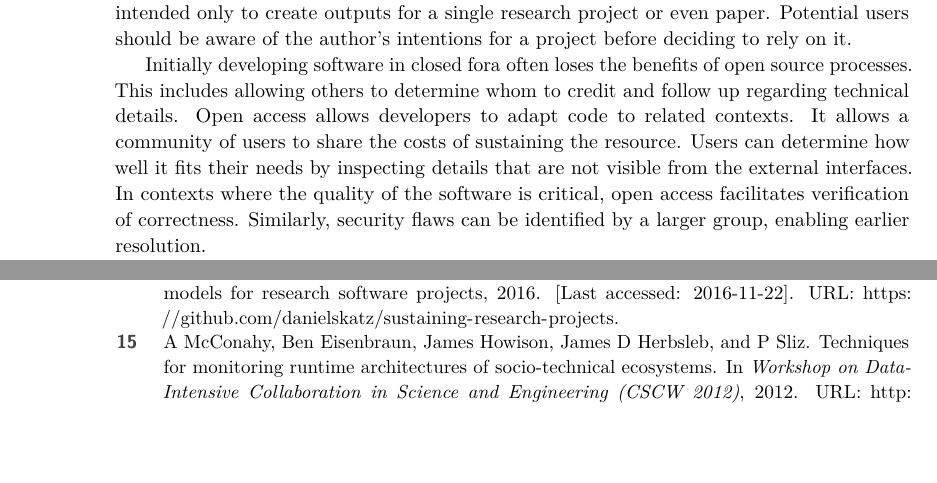
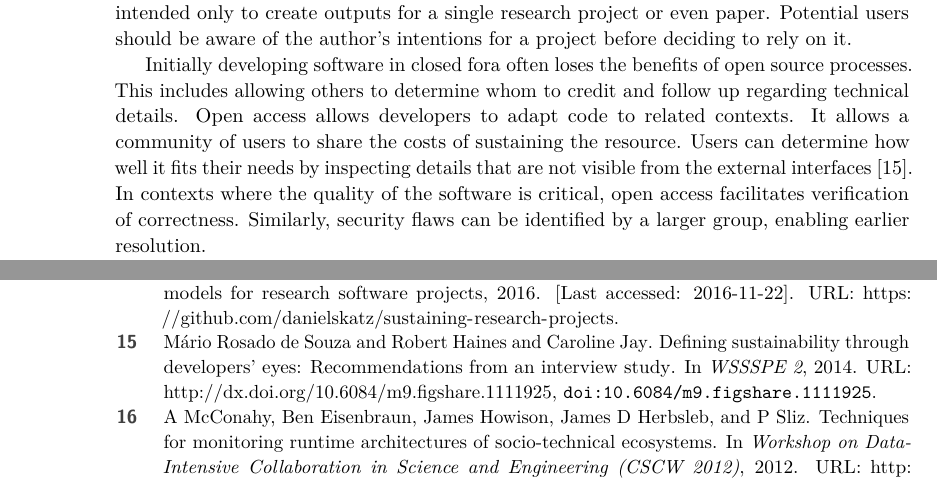
Before and after one commit to DagstuhlEAS/draft-manifesto, a LaTeX document (dagstuhl-eas-manifesto.tex, which reads eas.bib): two parts of pages 8 and 18 of 20, joined at a grey line, cut so that both start at the same text, the shorter picture padded with empty space. Compiled offline with pdfLaTeX.

Commit message:
Add reference for RSE's views on sustainability.

```diff
--- a/dagstuhl-eas-manifesto.tex
+++ b/dagstuhl-eas-manifesto.tex
@@ -353,7 +353,7 @@ I will contribute to sustaining software I use and rely on.}
 \emph{Background.}
 Some projects are intended to be long-lived and widely usable; others are intended only to create outputs for a single research project or even paper. Potential users should be aware of the author's intentions for a project before deciding to rely on it.
 
-Initially developing software in closed fora often loses the benefits of open source processes. This includes allowing others to determine whom to credit and follow up regarding technical details. Open access allows developers to adapt code to related contexts. It allows a community of users to share the costs of sustaining the resource. Users can determine how well it fits their needs by inspecting details that are not visible from the external interfaces. In contexts where the quality of the software is critical, open access facilitates verification of correctness. Similarly, security flaws can be identified by a larger group, enabling earlier resolution.
+Initially developing software in closed fora often loses the benefits of open source processes. This includes allowing others to determine whom to credit and follow up regarding technical details. Open access allows developers to adapt code to related contexts. It allows a community of users to share the costs of sustaining the resource. Users can determine how well it fits their needs by inspecting details that are not visible from the external interfaces~\cite{desouza_2014}. In contexts where the quality of the software is critical, open access facilitates verification of correctness. Similarly, security flaws can be identified by a larger group, enabling earlier resolution.
 
 Starting as you intend to continue is important, because projects have their own momentum; it is far more difficult to change once you have established practices and infrastructure. Indeed transitioning from a typical, co-located, PI-directed software development process to an open process involves substantial organizational change across at least three dimensions (i) Governance and Leadership, (ii) Collaboration infrastructure, and (iii) Contribution processes~\cite{howison2014collaboration}.
 
--- a/eas.bib
+++ b/eas.bib
@@ -372,3 +372,12 @@ note={[Last accessed: 2016-11-22]}
 	author = {Caroline Jay and Rawan Sanyour and Robert Haines},
   year = {In press}
 }
+
+@inproceedings{desouza_2014,
+  title={{Defining sustainability through developers’ eyes: Recommendations from an interview study}},
+  author={{M\'{a}rio Rosado de Souza and Robert Haines and Caroline Jay}},
+  year={2014},
+  booktitle={WSSSPE 2},
+  url={http://dx.doi.org/10.6084/m9.figshare.1111925},
+  doi={10.6084/m9.figshare.1111925}
+}
```
